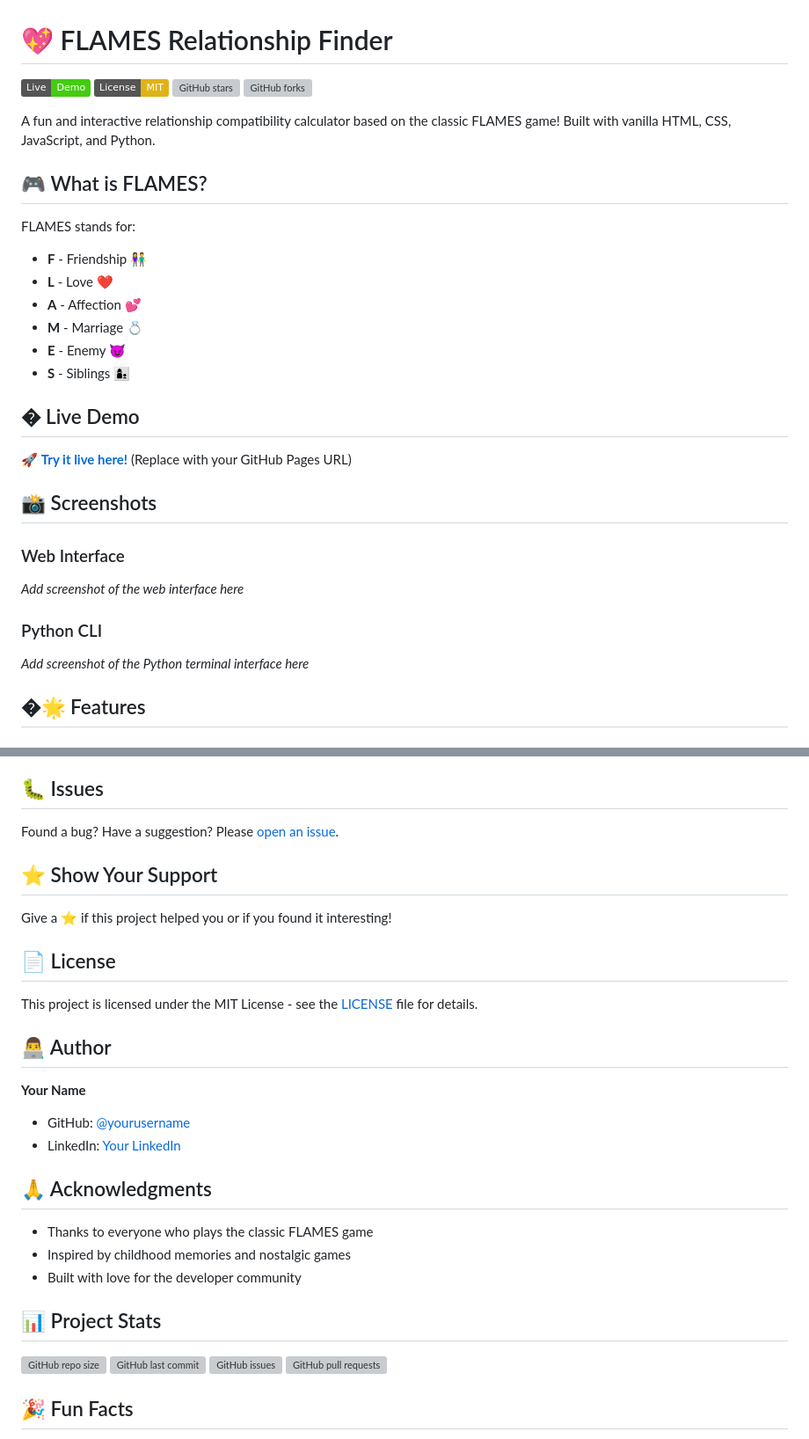
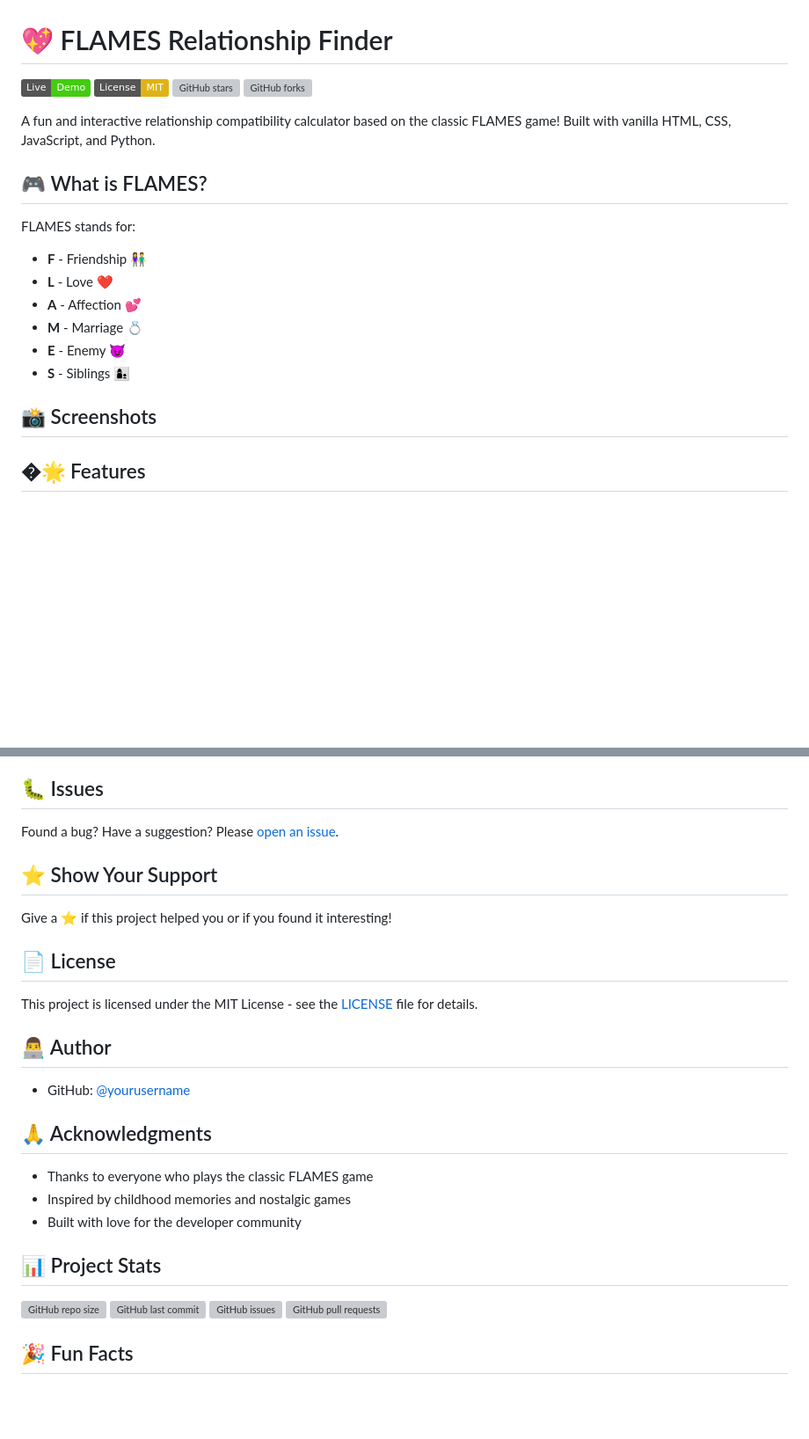
Before and after one commit to SNB220/FLAMES, a Markdown page: README.md, 2 parts joined by grey strips. Shown at 88% size. Rendered like a GitHub page; badges without logos; blank space fills up the shorter version; grey boxes are pictures that could not be loaded.

```diff
--- a/README.md
+++ b/README.md
@@ -17,17 +17,7 @@ FLAMES stands for:
 - **E** - Enemy 😈
 - **S** - Siblings 👩‍👦
 
-## � Live Demo
-
-🚀 **[Try it live here!](https://yourusername.github.io/FLAMES)** (Replace with your GitHub Pages URL)
-
 ## 📸 Screenshots
-
-### Web Interface
-*Add screenshot of the web interface here*
-
-### Python CLI
-*Add screenshot of the Python terminal interface here*
 
 ## �🌟 Features
 
@@ -166,10 +156,7 @@ Give a ⭐️ if this project helped you or if you found it interesting!
 This project is licensed under the MIT License - see the [LICENSE](LICENSE) file for details.
 
 ## 👨‍💻 Author
-
-**Your Name**
-- GitHub: [@yourusername](https://github.com/yourusername)
-- LinkedIn: [Your LinkedIn](https://linkedin.com/in/yourprofile)
+- GitHub: [@yourusername](https://github.com/SNB)
 
 ## 🙏 Acknowledgments
 
```
Also changed, not shown: other parts of README.md (+9 -9 lines).
